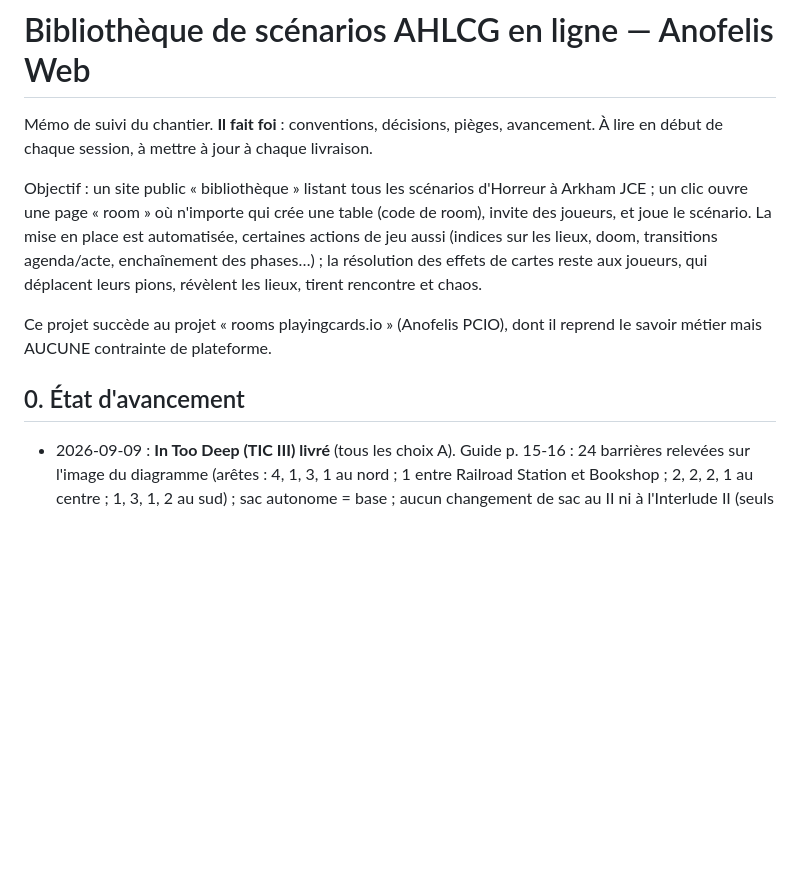
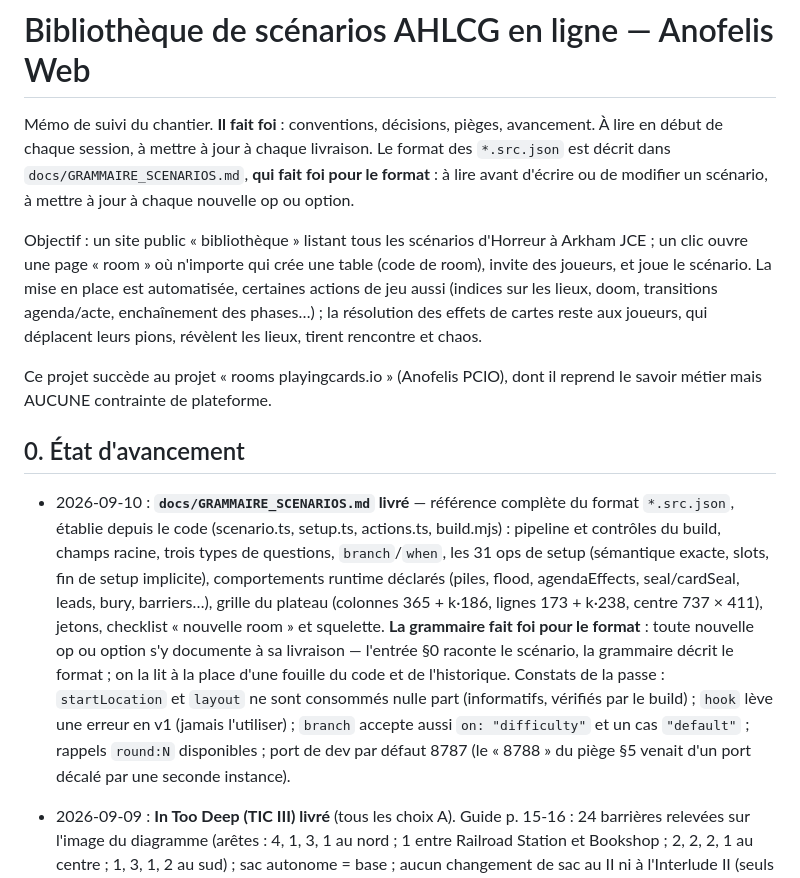
Before and after one commit to Kittiwatt/AHWA, a Markdown page: docs/ARKHAM_WEB_notes.md, the part around the change. Rendered like a GitHub page; blank space fills up the shorter version.

Commit message:
docs : GRAMMAIRE_SCENARIOS.md — référence du format *.src.json (fait foi pour le format) ; mémo : entrée §0 et pointeur d'en-tête

```diff
--- a/docs/ARKHAM_WEB_notes.md
+++ b/docs/ARKHAM_WEB_notes.md
@@ -2,7 +2,10 @@
 
 Mémo de suivi du chantier. **Il fait foi** : conventions, décisions,
 pièges, avancement. À lire en début de chaque session, à mettre à jour
-à chaque livraison.
+à chaque livraison. Le format des `*.src.json` est décrit dans
+`docs/GRAMMAIRE_SCENARIOS.md`, **qui fait foi pour le format** : à lire
+avant d'écrire ou de modifier un scénario, à mettre à jour à chaque
+nouvelle op ou option.
 
 Objectif : un site public « bibliothèque » listant tous les scénarios
 d'Horreur à Arkham JCE ; un clic ouvre une page « room » où n'importe qui
@@ -17,6 +20,24 @@ dont il reprend le savoir métier mais AUCUNE contrainte de plateforme.
 
 ## 0. État d'avancement
 
+- 2026-09-10 : **`docs/GRAMMAIRE_SCENARIOS.md` livré** — référence
+  complète du format `*.src.json`, établie depuis le code (scenario.ts,
+  setup.ts, actions.ts, build.mjs) : pipeline et contrôles du build,
+  champs racine, trois types de questions, `branch`/`when`, les 31 ops
+  de setup (sémantique exacte, slots, fin de setup implicite),
+  comportements runtime déclarés (piles, flood, agendaEffects,
+  seal/cardSeal, leads, bury, barriers…), grille du plateau (colonnes
+  365 + k·186, lignes 173 + k·238, centre 737 × 411), jetons, checklist
+  « nouvelle room » et squelette. **La grammaire fait foi pour le
+  format** : toute nouvelle op ou option s'y documente à sa livraison —
+  l'entrée §0 raconte le scénario, la grammaire décrit le format ; on
+  la lit à la place d'une fouille du code et de l'historique. Constats
+  de la passe : `startLocation` et `layout` ne sont consommés nulle
+  part (informatifs, vérifiés par le build) ; `hook` lève une erreur en
+  v1 (jamais l'utiliser) ; `branch` accepte aussi `on: "difficulty"` et
+  un cas `"default"` ; rappels `round:N` disponibles ; port de dev par
+  défaut 8787 (le « 8788 » du piège §5 venait d'un port décalé par une
+  seconde instance).
 - 2026-09-09 : **In Too Deep (TIC III) livré** (tous les choix A).
   Guide p. 15‑16 : 24 barrières relevées sur l'image du diagramme
   (arêtes : 4, 1, 3, 1 au nord ; 1 entre Railroad Station et Bookshop ;
```
Also changed, not shown: docs/GRAMMAIRE_SCENARIOS.md (added, +462 -0 lines).
